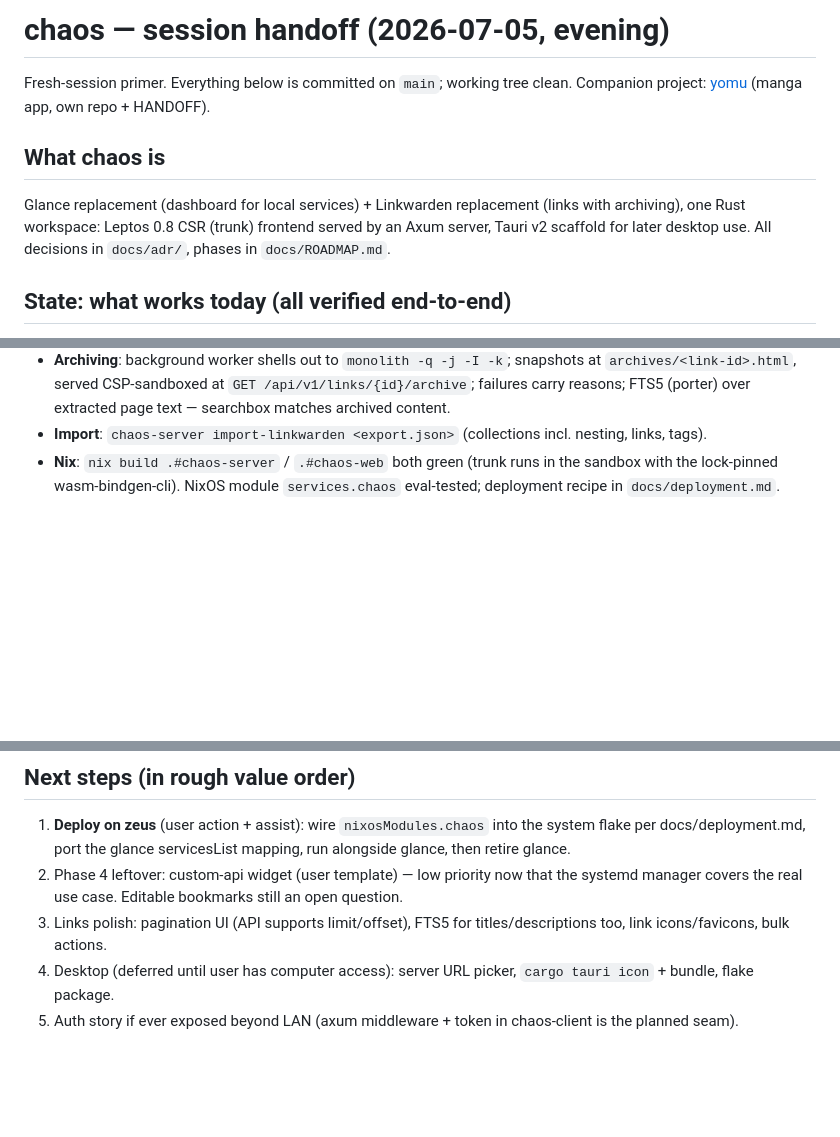
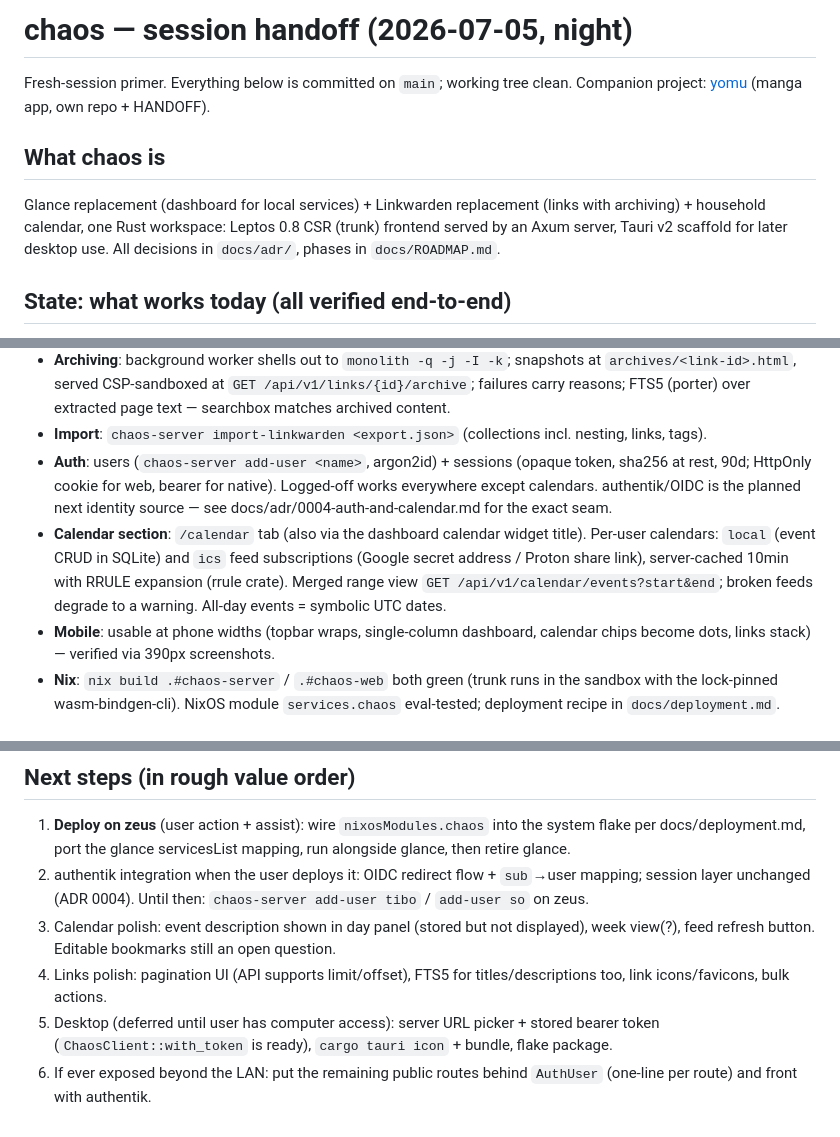
Before and after one commit to tdbmxyz/chaos, a Markdown page: docs/HANDOFF.md, 3 parts joined by grey strips. GitHub-like rendering; blank space fills up the shorter version.

Commit message:
docs: ADR 0004 (auth + calendar), roadmap phase 6, handoff
Co-Authored-By: Claude Fable 5 <noreply@anthropic.com>
Claude-Session: https://claude.ai/code/session_01JLK76B2NjAANRSexD4bdLR

```diff
--- a/docs/HANDOFF.md
+++ b/docs/HANDOFF.md
@@ -1,4 +1,4 @@
-# chaos — session handoff (2026-07-05, evening)
+# chaos — session handoff (2026-07-05, night)
 
 Fresh-session primer. Everything below is committed on `main`; working tree
 clean. Companion project: [yomu](../../yomu) (manga app, own repo + HANDOFF).
@@ -6,9 +6,9 @@ clean. Companion project: [yomu](../../yomu) (manga app, own repo + HANDOFF).
 ## What chaos is
 
 Glance replacement (dashboard for local services) + Linkwarden replacement
-(links with archiving), one Rust workspace: Leptos 0.8 CSR (trunk) frontend
-served by an Axum server, Tauri v2 scaffold for later desktop use. All
-decisions in `docs/adr/`, phases in `docs/ROADMAP.md`.
+(links with archiving) + household calendar, one Rust workspace: Leptos 0.8
+CSR (trunk) frontend served by an Axum server, Tauri v2 scaffold for later
+desktop use. All decisions in `docs/adr/`, phases in `docs/ROADMAP.md`.
 
 ## State: what works today (all verified end-to-end)
 
@@ -43,6 +43,19 @@ decisions in `docs/adr/`, phases in `docs/ROADMAP.md`.
   over extracted page text — searchbox matches archived content.
 - **Import**: `chaos-server import-linkwarden <export.json>` (collections
   incl. nesting, links, tags).
+- **Auth**: users (`chaos-server add-user <name>`, argon2id) + sessions
+  (opaque token, sha256 at rest, 90d; HttpOnly cookie for web, bearer for
+  native). Logged-off works everywhere except calendars. authentik/OIDC is
+  the planned next identity source — see docs/adr/0004-auth-and-calendar.md
+  for the exact seam.
+- **Calendar section**: `/calendar` tab (also via the dashboard calendar
+  widget title). Per-user calendars: `local` (event CRUD in SQLite) and
+  `ics` feed subscriptions (Google secret address / Proton share link),
+  server-cached 10min with RRULE expansion (rrule crate). Merged range view
+  `GET /api/v1/calendar/events?start&end`; broken feeds degrade to a
+  warning. All-day events = symbolic UTC dates.
+- **Mobile**: usable at phone widths (topbar wraps, single-column dashboard,
+  calendar chips become dots, links stack) — verified via 390px screenshots.
 - **Nix**: `nix build .#chaos-server` / `.#chaos-web` both green (trunk runs
   in the sandbox with the lock-pinned wasm-bindgen-cli). NixOS module
   `services.chaos` eval-tested; deployment recipe in `docs/deployment.md`.
@@ -66,12 +79,16 @@ decisions in `docs/adr/`, phases in `docs/ROADMAP.md`.
 1. **Deploy on zeus** (user action + assist): wire `nixosModules.chaos` into
    the system flake per docs/deployment.md, port the glance servicesList
    mapping, run alongside glance, then retire glance.
-2. Phase 4 leftover: custom-api widget (user template) — low priority now
-   that the systemd manager covers the real use case. Editable bookmarks
-   still an open question.
-3. Links polish: pagination UI (API supports limit/offset), FTS5 for
+2. authentik integration when the user deploys it: OIDC redirect flow +
+   `sub`→user mapping; session layer unchanged (ADR 0004). Until then:
+   `chaos-server add-user tibo` / `add-user so` on zeus.
+3. Calendar polish: event description shown in day panel (stored but not
+   displayed), week view(?), feed refresh button. Editable bookmarks still
+   an open question.
+4. Links polish: pagination UI (API supports limit/offset), FTS5 for
    titles/descriptions too, link icons/favicons, bulk actions.
-4. Desktop (deferred until user has computer access): server URL picker,
-   `cargo tauri icon` + bundle, flake package.
-5. Auth story if ever exposed beyond LAN (axum middleware + token in
-   chaos-client is the planned seam).
+5. Desktop (deferred until user has computer access): server URL picker +
+   stored bearer token (`ChaosClient::with_token` is ready), `cargo tauri
+   icon` + bundle, flake package.
+6. If ever exposed beyond the LAN: put the remaining public routes behind
+   `AuthUser` (one-line per route) and front with authentik.
```
Also changed, not shown: docs/ROADMAP.md (+19 -3 lines), docs/adr/0004-auth-and-calendar.md (added, +61 -0 lines).
